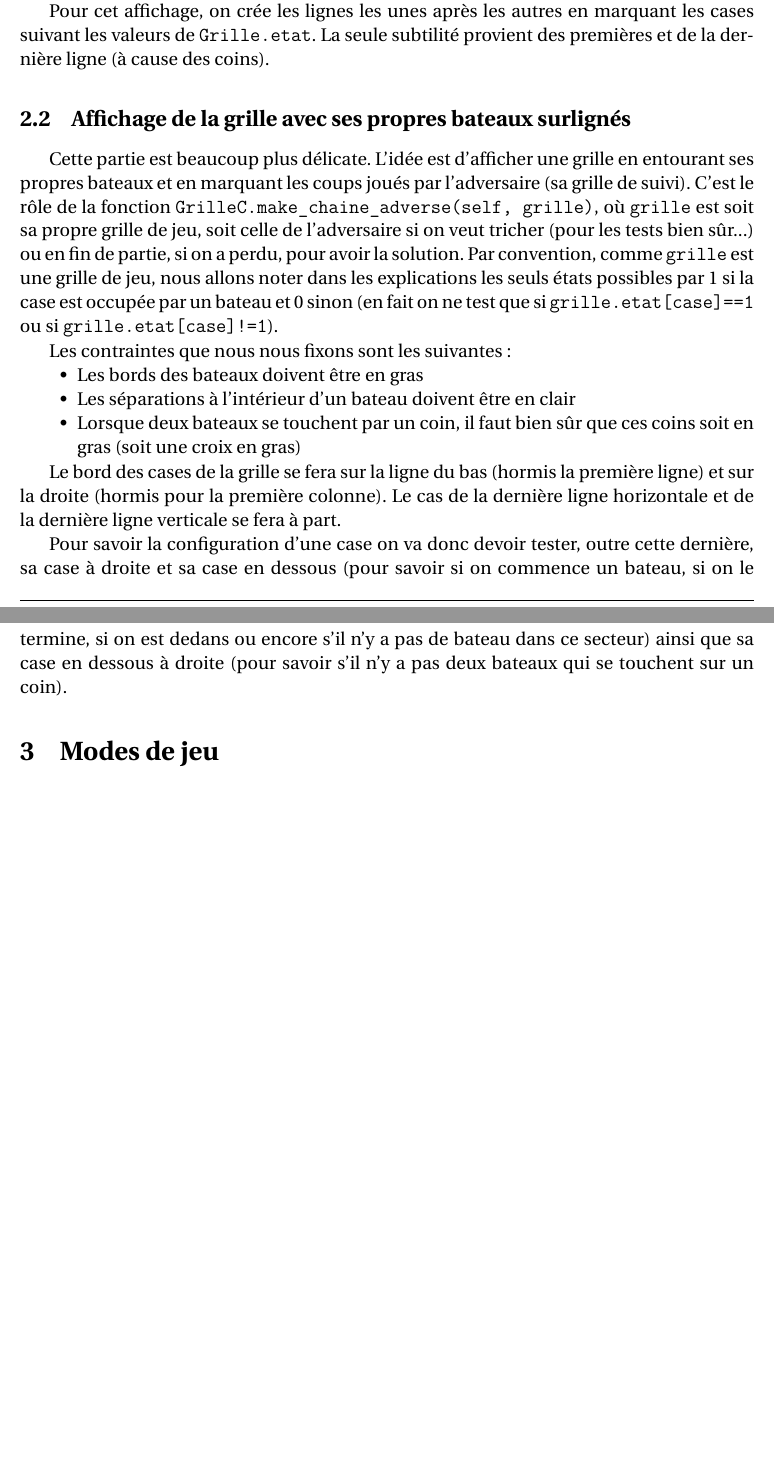
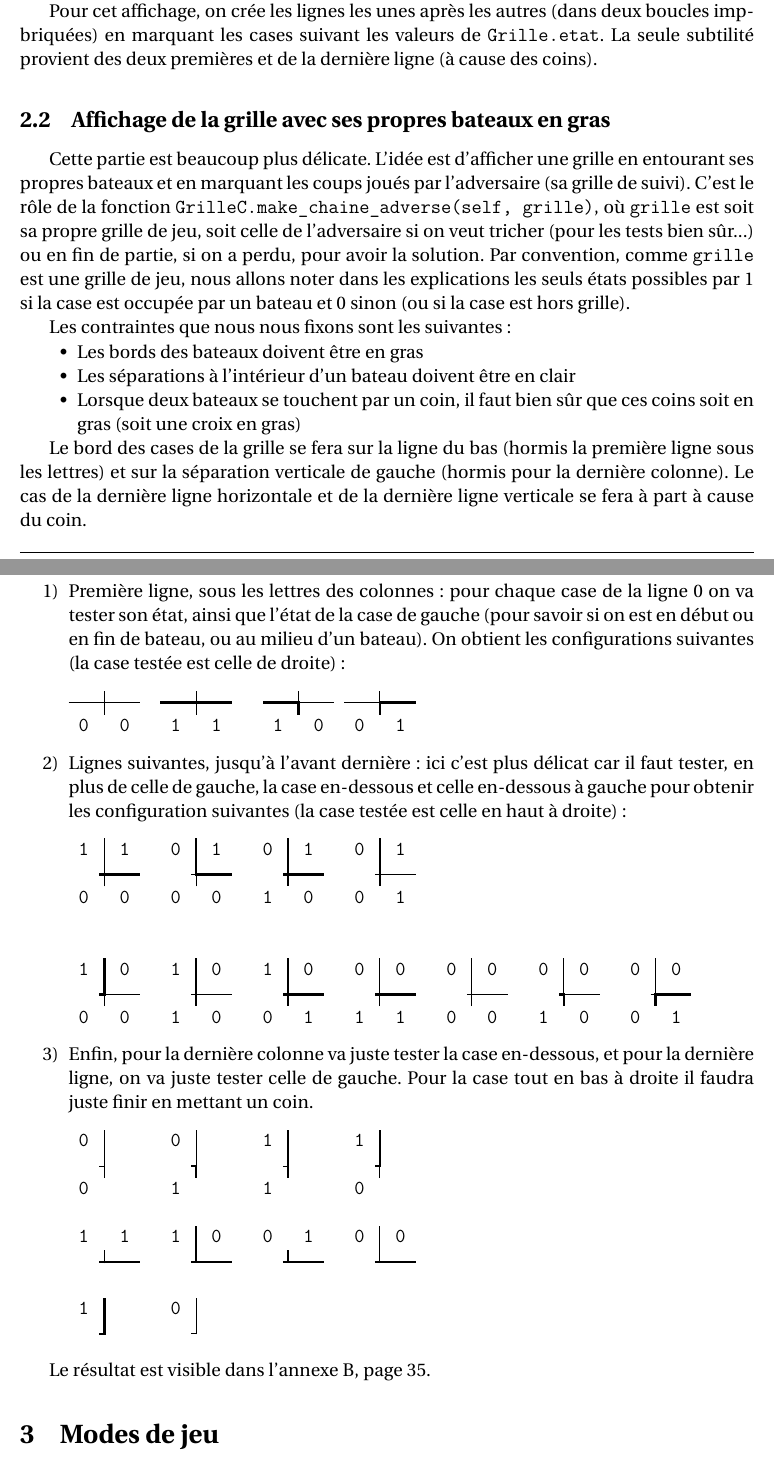
Before and after one commit to Abunux/pyBatNav, a LaTeX book (Rapport/Muller_Reboul_ISN2016_BatailleNavale_Rapport.tex, which reads Rapport/chapitres/chap_console.tex, Rapport/macros/preambule_macros.tex): two parts of pages 22 and 23 of 71, joined at a grey line, cut so that both start at the same text, the shorter picture padded with empty space. Compiled offline with pdfLaTeX.

Commit message:
modifié:         Rapport/Muller_Reboul_ISN2016_BatailleNavale_Rapport.aux 	modifié:         Rapport/Muller_Reboul_ISN2016_BatailleNavale_Rapport.log 	modifié:         Rapport/Muller_Reboul_ISN2016_BatailleNavale_Rapport.pdf 	modifié:         Rapport/Muller_Reboul_ISN2016_BatailleNavale_Rapport.synctex.gz 	modifié:         Rapport/Muller_Reboul_ISN2016_BatailleNavale_Rapport.tex 	modifié:         Rapport/Muller_Reboul_ISN2016_BatailleNavale_Rapport.toc 	modifié:         Rapport/chapitres/annexe_algo.tex 	modifié:         Rapport/chapitres/annexe_codescar.tex 	modifié:         Rapport/chapitres/chap_console.tex 	modifié:         Rapport/macros/preambule_macros.tex

```diff
--- a/Rapport/chapitres/chap_console.tex
+++ b/Rapport/chapitres/chap_console.tex
@@ -28,9 +28,9 @@ La méthode \texttt{GrilleC.make\_chaine(self)} crée la chaîne de caractères
 
-Pour cet affichage, on crée les lignes les unes après les autres en marquant les cases suivant les valeurs de \texttt{Grille.etat}. La seule subtilité provient des premières et de la dernière ligne (à cause des coins).
+Pour cet affichage, on crée les lignes les unes après les autres (dans deux boucles impbriquées) en marquant les cases suivant les valeurs de \texttt{Grille.etat}. La seule subtilité provient des deux premières et de la dernière ligne (à cause des coins).
 
 
-\subsection{Affichage de la grille avec ses propres bateaux surlignés}
-Cette partie est beaucoup plus délicate. L'idée est d'afficher une grille en entourant ses propres bateaux et en marquant les coups joués par l'adversaire (sa grille de suivi). C'est le rôle de la fonction \texttt{GrilleC.make\_chaine\_adverse(self, grille)}, où \texttt{grille} est soit sa propre grille de jeu, soit celle de l'adversaire si on veut tricher (pour les tests bien sûr...) ou en fin de partie, si on a perdu, pour avoir la solution. Par convention, comme \texttt{grille} est une grille de jeu, nous allons noter dans les explications les seuls états possibles par $1$ si la case est occupée par un bateau et $0$ sinon (en fait on ne test que si \texttt{grille.etat[case]==1} ou si \texttt{grille.etat[case]!=1}).
+\subsection{Affichage de la grille avec ses propres bateaux en gras}
+Cette partie est beaucoup plus délicate. L'idée est d'afficher une grille en entourant ses propres bateaux et en marquant les coups joués par l'adversaire (sa grille de suivi). C'est le rôle de la fonction \texttt{GrilleC.make\_chaine\_adverse(self, grille)}, où \texttt{grille} est soit sa propre grille de jeu, soit celle de l'adversaire si on veut tricher (pour les tests bien sûr...) ou en fin de partie, si on a perdu, pour avoir la solution. Par convention, comme \texttt{grille} est une grille de jeu, nous allons noter dans les explications les seuls états possibles par $1$ si la case est occupée par un bateau et $0$ sinon (ou si la case est hors grille).
 
 Les contraintes que nous nous fixons sont les suivantes :
 \begin{itemize}
@@ -39,9 +39,50 @@ Les contraintes que nous nous fixons sont les suivantes :
 \item Lorsque deux bateaux se touchent par un coin, il faut bien sûr que ces coins soit en gras (soit une croix en gras)
 \end{itemize}
 
-Le bord des cases de la grille se fera sur la ligne du bas (hormis la première ligne) et sur la droite (hormis pour la première colonne). Le cas de la dernière ligne horizontale et de la dernière ligne verticale se fera à part.
 
-Pour savoir la configuration d'une case on va donc devoir tester, outre cette dernière, sa case à droite et sa case en dessous (pour savoir si on commence un bateau, si on le termine, si on est dedans ou encore s'il n'y a pas de bateau dans ce secteur) ainsi que sa case en dessous à droite (pour savoir s'il n'y a pas deux bateaux qui se touchent sur un coin).
+Le bord des cases de la grille se fera sur la ligne du bas (hormis la première ligne sous les lettres) et sur la séparation verticale de gauche (hormis pour la dernière colonne). Le cas de la dernière ligne horizontale et de la dernière ligne verticale se fera à part à cause du coin.
+
+\begin{enumerate}
+\item Première ligne, sous les lettres des colonnes : pour chaque case de la ligne $0$ on va tester son état, ainsi que l'état de la case de gauche (pour savoir si on est en début ou en fin de bateau, ou au milieu d'un bateau). On obtient les configurations suivantes (la case testée est celle de droite) :
+
+\begin{verbatim}
+───┼───  ━━━┿━━━   ━━━╅─── ───╆━━━
+ 0   0    1   1     1   0   0   1
+\end{verbatim}
+
+
+\item Lignes suivantes, jusqu'à l'avant dernière : ici c'est plus délicat car il faut tester, en plus de celle de gauche, la case en-dessous et celle en-dessous à gauche pour obtenir les configuration suivantes (la case testée est celle en haut à droite) :
+
+\begin{verbatim}
+ 1 │ 1    0 ┃ 1    0 ┃ 1    0 ┃ 1
+   ┿━━━     ╄━━━     ╋━━━     ╂───
+ 0   0    0   0    1   0    0   1
+
+
+ 1 ┃ 0    1 ┃ 0    1 ┃ 0    0 │ 0    0 │ 0    0 │ 0    0 │ 0
+   ╃───     ╂───     ╋━━━     ┿━━━     ┼───     ╅───     ╆━━━
+ 0   0    1   0    0   1    1   1    0   0    1   0    0   1
+\end{verbatim}
+
+\item Enfin, pour la dernière colonne va juste tester la case en-dessous, et pour la dernière ligne, on va juste tester celle de gauche. Pour la case tout en bas à droite il faudra juste finir en mettant un coin.
+
+\begin{verbatim}
+ 0 │      0 │      1 ┃      1 ┃
+   ┤        ┪        ┨        ┩
+ 0        1        1        0
+
+ 1   1    1 ┃ 0    0   1    0 │ 0
+   ┷━━━     ┹───     ┺━━━     ┴───
+
+ 1 ┃      0 │
+   ┛        ┘
+\end{verbatim}
+\end{enumerate}
+
+Le résultat est visible dans l'annexe \ref{annexe_algo_action}, page \pageref{annexe_algo_action}.
+
+
+
 
 
 \section{Modes de jeu}
--- a/Rapport/macros/preambule_macros.tex
+++ b/Rapport/macros/preambule_macros.tex
@@ -25,7 +25,7 @@
 \usepackage{frcursive}							% Ecriture manuscrite type écolier
 \usepackage{calligra}							% Ecriture manuscrite classieuse
 \usepackage{verbatim}							% Commentaires
-\newcommand{\verbatimfont}[1]{\renewcommand{\verbatim@font}{\ttfamily#1}}
+%\newcommand{\verbatimfont}[1]{\renewcommand{\verbatim@font}{\ttfamily#1}}
 %\newcommand{\verbatimfont}[1]{\renewcommand{\verbatim@font}{\ttdefault#1}}
 
 %\usepackage{fancyvrb}
```
Also changed, not shown: Rapport/Muller_Reboul_ISN2016_BatailleNavale_Rapport.tex (+5 -2 lines), Rapport/chapitres/annexe_algo.tex (+2 -0 lines), Rapport/chapitres/annexe_codescar.tex (+32 -32 lines), Rapport/Muller_Reboul_ISN2016_BatailleNavale_Rapport.pdf, Rapport/chapitres/chap_console.tex (4 more changed lines), 4 other files.
